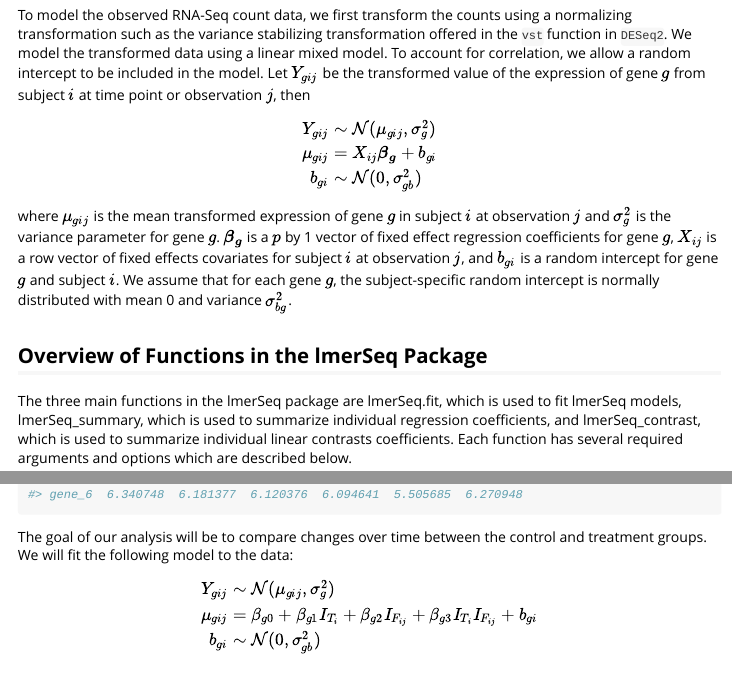
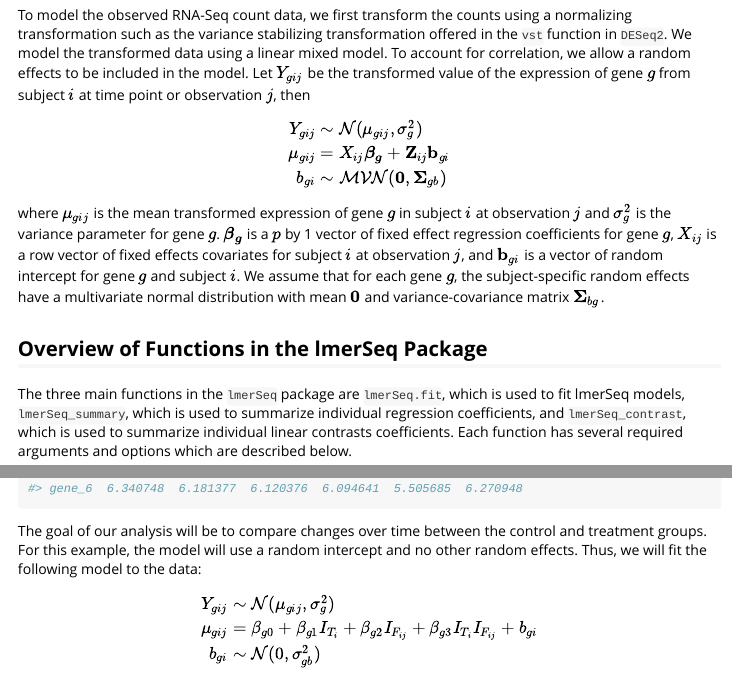
Before and after one commit to stop-pre16/lmerSeq, an R Markdown document (vignettes/lmerseq-vignette.Rmd): the page in a window 1100 px wide, from 510 px down, and a second part further down, joined at a grey line. Rendered offline with R 4.5, knitr and Pandoc, with nearby package versions; some code elsewhere in the file could not run offline; common packages that the code uses without loading them are loaded.

Commit message:
Minor changes, generalized to all random effects, not just random intercept.

````diff
--- a/vignettes/lmerseq-vignette.Rmd
+++ b/vignettes/lmerseq-vignette.Rmd
@@ -19,17 +19,17 @@ knitr::opts_chunk$set(
 As the cost of sequencing decreases, the complexity and size of RNA-Seq experiments are rapidly growing. In particular, paired, longitudinal and other correlated study designs are becoming commonplace.  However, the tools available to correctly analyze these more complex study designs have been limited.  In Vestal et al. 2019, we developed a Bayesian hierarchical negative binomial mixed model framework (called MCMSeq) that could directly handle count the data from RNA-Seq experiments with repeated measures.  Though MCMSeq performed best in terms of achieving good sensitivity while maintaining nominal type 1 error and false discovery rates (FDR) among the methods explored in that paper, the only other alternative that came close to matching its performance was to transform the counts, and then fit regular linear mixed models.  In this R package, entitled lmerSeq, we provide some convenient wrapper functions to fit these linear mixed models (using the lmerTest R package) and obtain results tables in a similar spirit to the ```edgeR``` or ```DESeq2``` analysis pipelines.  In the following vignette, we provide an example analysis on simulated RNA-Seq data to show how to fit the models, summarize the results for a single coefficient, and then test a linear contrast of coefficients.
 
 ## Model Specification
-To model the observed RNA-Seq count data, we first transform the counts using a normalizing transformation such as the variance stabilizing transformation offered in the ```vst``` function in ```DESeq2```. We model the transformed data using a linear mixed model.  To account for correlation, we allow a random intercept to be included in the model. Let $Y_{gij}$ be the transformed value of the expression of gene $g$ from subject $i$ at time point or observation $j$, then
+To model the observed RNA-Seq count data, we first transform the counts using a normalizing transformation such as the variance stabilizing transformation offered in the ```vst``` function in ```DESeq2```. We model the transformed data using a linear mixed model.  To account for correlation, we allow a random effects to be included in the model. Let $Y_{gij}$ be the transformed value of the expression of gene $g$ from subject $i$ at time point or observation $j$, then
 \begin{eqnarray}
 \label{eqn:glmm}
 Y_{gij} &\sim& \mathcal{N}(\mu_{gij}, \sigma_g^2) \\
-\mu_{gij} &=& X_{ij}\boldsymbol{\beta_g} + b_{gi} \\
-{b_{gi}} &\sim& \mathcal{N}(0, \sigma_{gb}^2)
+\mu_{gij} &=& X_{ij}\boldsymbol{\beta_g} + \mathbf{Z}_{ij}\mathbf{b}_{gi} \\
+{b_{gi}} &\sim& \mathcal{MVN}(\mathbf{0}, \boldsymbol{\Sigma}_{gb})
 \end{eqnarray}
-where $\mu_{gij}$ is the mean transformed expression of gene $g$ in subject $i$ at observation $j$ and $\sigma_g^2$ is the variance parameter for gene $g$. $\boldsymbol{\beta_g}$ is a $p$ by 1 vector of fixed effect regression coefficients for gene $g$, $X_{ij}$ is a row vector of fixed effects covariates for subject $i$ at observation $j$, and $b_{gi}$ is a random intercept for gene $g$ and subject $i$. We assume that for each gene $g$, the subject-specific random intercept is normally distributed with mean 0 and variance $\sigma_{bg}^2$.
+where $\mu_{gij}$ is the mean transformed expression of gene $g$ in subject $i$ at observation $j$ and $\sigma_g^2$ is the variance parameter for gene $g$. $\boldsymbol{\beta_g}$ is a $p$ by 1 vector of fixed effect regression coefficients for gene $g$, $X_{ij}$ is a row vector of fixed effects covariates for subject $i$ at observation $j$, and $\mathbf{b}_{gi}$ is a vector of random intercept for gene $g$ and subject $i$. We assume that for each gene $g$, the subject-specific random effects have a multivariate normal distribution with mean $\mathbf{0}$ and variance-covariance matrix $\boldsymbol{\Sigma}_{bg}$.
 
 ## Overview of Functions in the lmerSeq Package
-The three main functions in the lmerSeq package are lmerSeq.fit, which is used to fit lmerSeq models, lmerSeq_summary, which is used to summarize individual regression coefficients, and lmerSeq_contrast, which is used to summarize individual linear contrasts coefficients.  Each function has several required arguments and options which are described below.
+The three main functions in the ```lmerSeq``` package are ```lmerSeq.fit```, which is used to fit lmerSeq models, ```lmerSeq_summary```, which is used to summarize individual regression coefficients, and ```lmerSeq_contrast```, which is used to summarize individual linear contrasts coefficients.  Each function has several required arguments and options which are described below.
 
 ### lmerSeq.fit
 #### _Required Arguments_
@@ -111,7 +111,7 @@ sample_meta_data
 vst_expr <- expr_example$vst_expr[1:500,]
 head(vst_expr)
 ```
-The goal of our analysis will be to compare changes over time between the control and treatment groups.  We will fit the following model to the data:
+The goal of our analysis will be to compare changes over time between the control and treatment groups. For this example, the model will use a random intercept and no other random effects. Thus, we will fit the following model to the data:
 
 \begin{eqnarray}
  \label{eq:sim_data}
````
Also changed, not shown: vignettes/lmerseq-vignette.Rmd (4 more changed lines).
